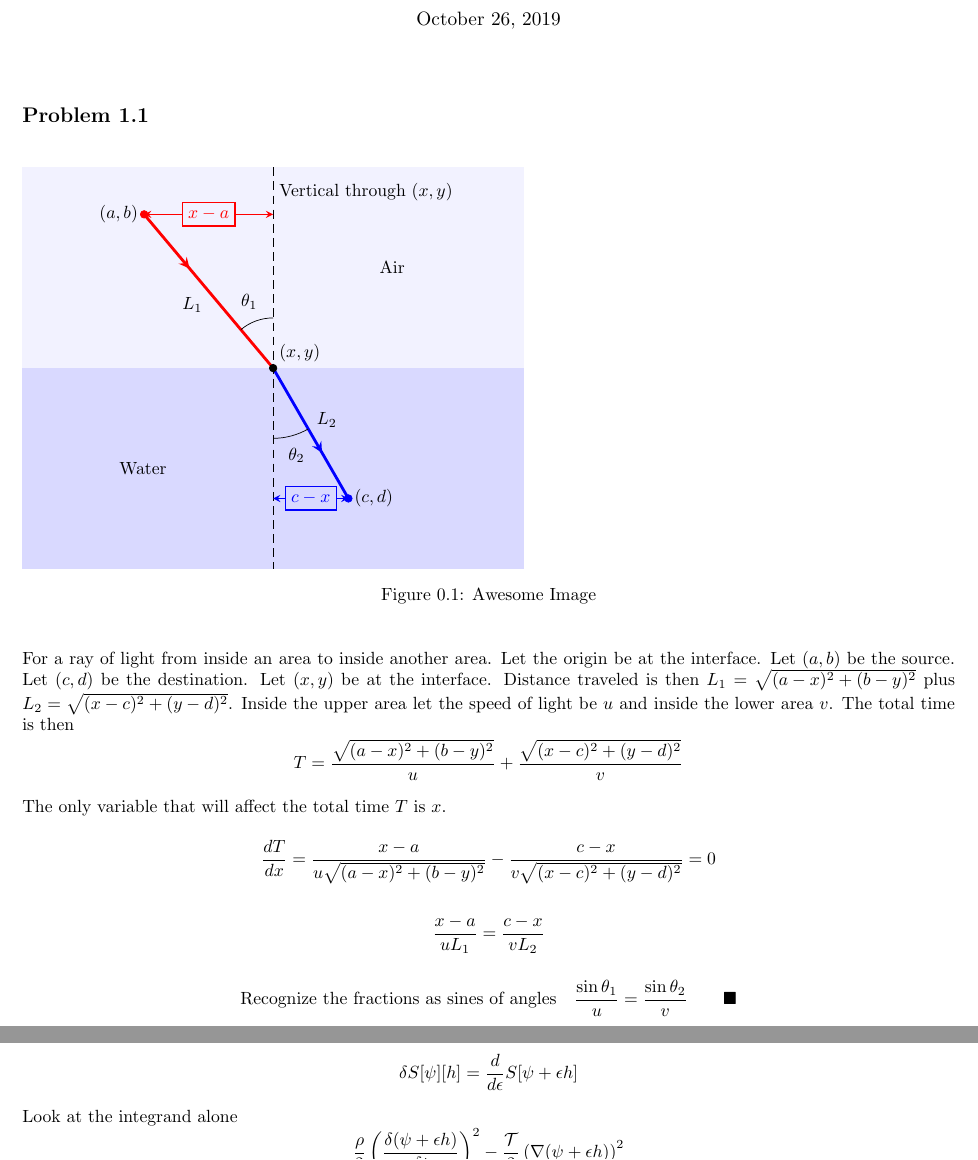
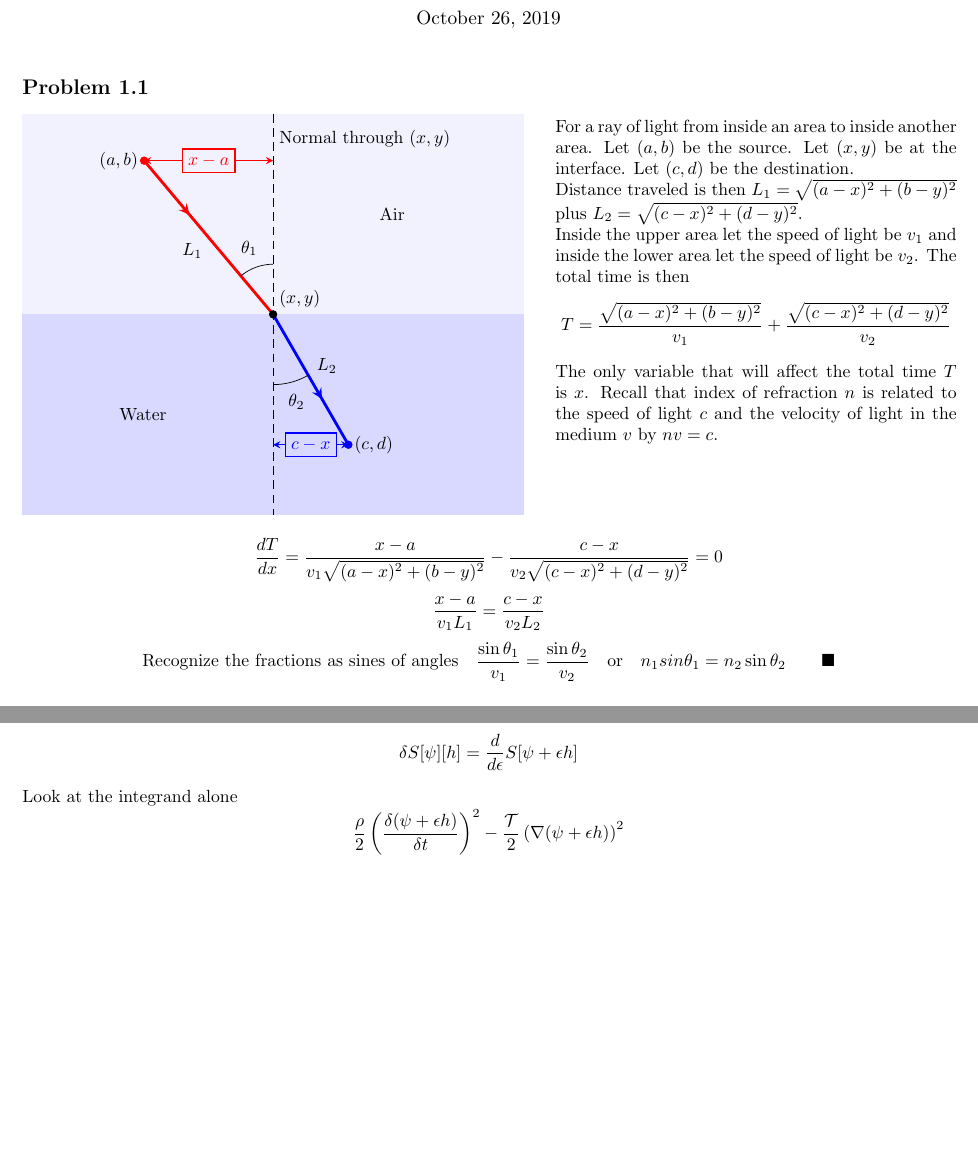
Before and after one commit to ojarsbuddy/QFTFTGA, a LaTeX book (chapter01.tex): two parts of pages 1 and 5 of 6, joined at a grey line, cut so that both start at the same text, the shorter picture padded with empty space. Compiled offline with pdfLaTeX.

Commit message:
Improved the presentation of Problem 1.1

```diff
--- a/chapter01.tex
+++ b/chapter01.tex
@@ -20,7 +20,7 @@
 \maketitle{}
 
 \section*{Problem 1.1}
-\begin{figure}[H]
+
     \begin{tikzpicture}[>=stealth]
 
         % define coordinates
@@ -36,7 +36,7 @@
 
         % vertical axis
         \draw[dash pattern=on5pt off3pt] (A) -- (B) ;
-        \node[right] at (0,3.5) {Vertical through $(x,y)$};
+        \node[right] at (0,3.5) {Normal through $(x,y)$};
 
         % rays
         \draw[red,ultra thick,reverse directed] (O) -- (130:4);
@@ -62,17 +62,21 @@
         \draw (0,-1.4) arc (270:300:1.4) ;
         \node[] at (285:1.8)  {$\theta_{2}$};
         \node[] at (110:1.4)  {$\theta_{1}$};
+
+        \node [below right, text width=8cm,align=justify] at (5.5,4) {
+            For a ray of light from inside an area to inside another area. Let $(a,b)$ be the source. Let $(x,y)$ be at the interface. Let $(c,d)$ be the destination.\par
+            Distance traveled is then $L_1=\sqrt {(a-x)^2+(b-y)^2}$ plus $L_2=\sqrt {(c-x)^2+(d-y)^2}$.\par
+            Inside the upper area let the speed of light be $v_1$ and inside the lower area let the speed of light be $v_2$. The total time is then  \[T=\frac{\sqrt {(a-x)^2+(b-y)^2} } {v_1}+\frac{\sqrt {(c-x)^2+(d-y)^2} } {v_2}\]
+            The only variable that will affect the total time $T$ is $x$. Recall that index of refraction $n$ is related to the speed of light $c$ and the velocity of light in the medium $v$ by $nv=c$.
+            };
+
+
+
     \end{tikzpicture}
 
-    \caption{Awesome Image}
-    \label{fig:awesome_image}
-\end{figure}
-
-For a ray of light from inside an area to inside another area. Let the origin be at the interface. Let $(a,b)$ be the source. Let $(c,d)$ be the destination. Let $(x,y)$ be at the interface. Distance traveled is then $L_1=\sqrt {(a-x)^2+(b-y)^2}$ plus $L_2=\sqrt {(x-c)^2+(y-d)^2}$. Inside the upper area let the speed of light be $u$ and inside the lower area $v$. The total time is then \[T=\frac{\sqrt {(a-x)^2+(b-y)^2} } {u}+\frac{\sqrt {(x-c)^2+(y-d)^2} } {v}\]
-The only variable that will affect the total time $T$ is $x$.
-\[\dv {T} {x} = \frac{x-a}{u\sqrt {(a-x)^2+(b-y)^2}} - \frac{c-x}{v\sqrt {(x-c)^2+(y-d)^2}}=0  \]
-\[\frac{x-a}{uL_1} = \frac{c-x}{vL_2}  \]
-\[\qq*{Recognize the fractions as sines of angles} \frac{\sin \theta_1}{u} = \frac{\sin \theta_2}{v} \qquad \blacksquare\]
+\[\dv {T} {x} = \frac{x-a}{v_1\sqrt {(a-x)^2+(b-y)^2}} - \frac{c-x}{v_2\sqrt {(c-x)^2+(d-y)^2}}=0  \]
+\[\frac{x-a}{v_1 L_1} = \frac{c-x}{v_2 L_2}  \]
+\[\qq*{Recognize the fractions as sines of angles} \frac{\sin \theta_1}{v_1} = \frac{\sin \theta_2}{v_2} \qor n_1 sin \theta_1 = n_2 \sin \theta_2\qquad \blacksquare\]
 
 
 
```
